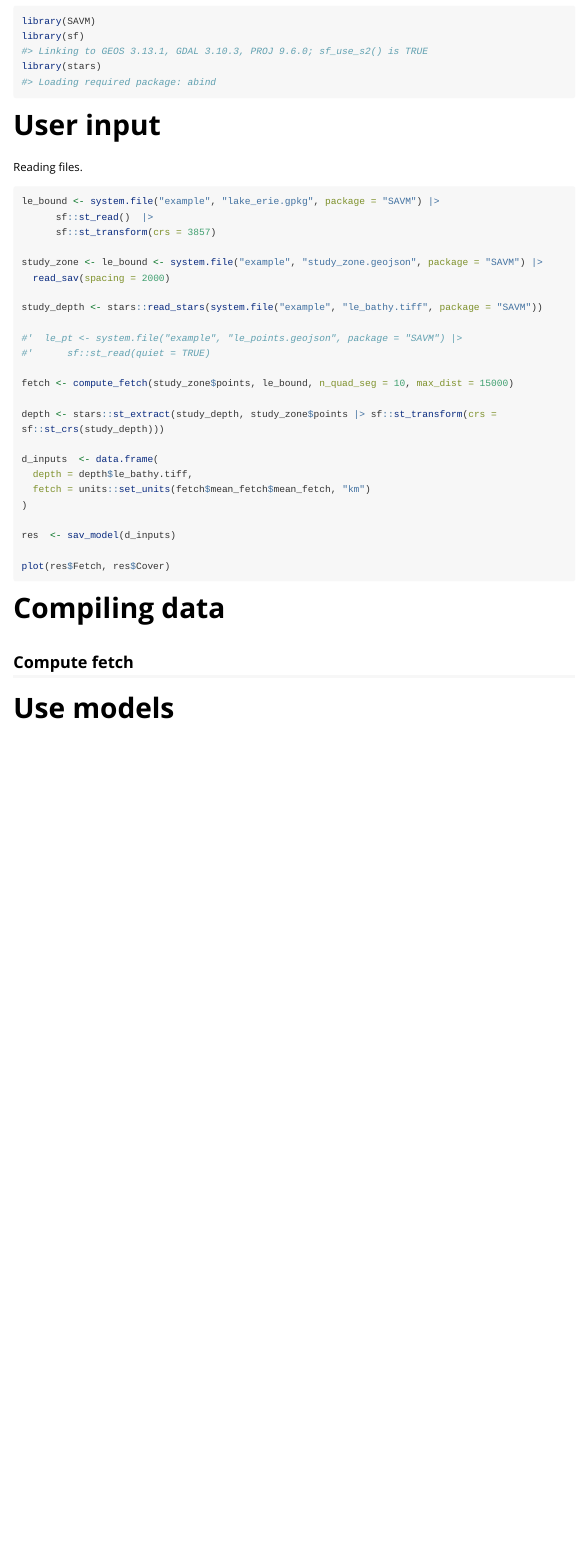
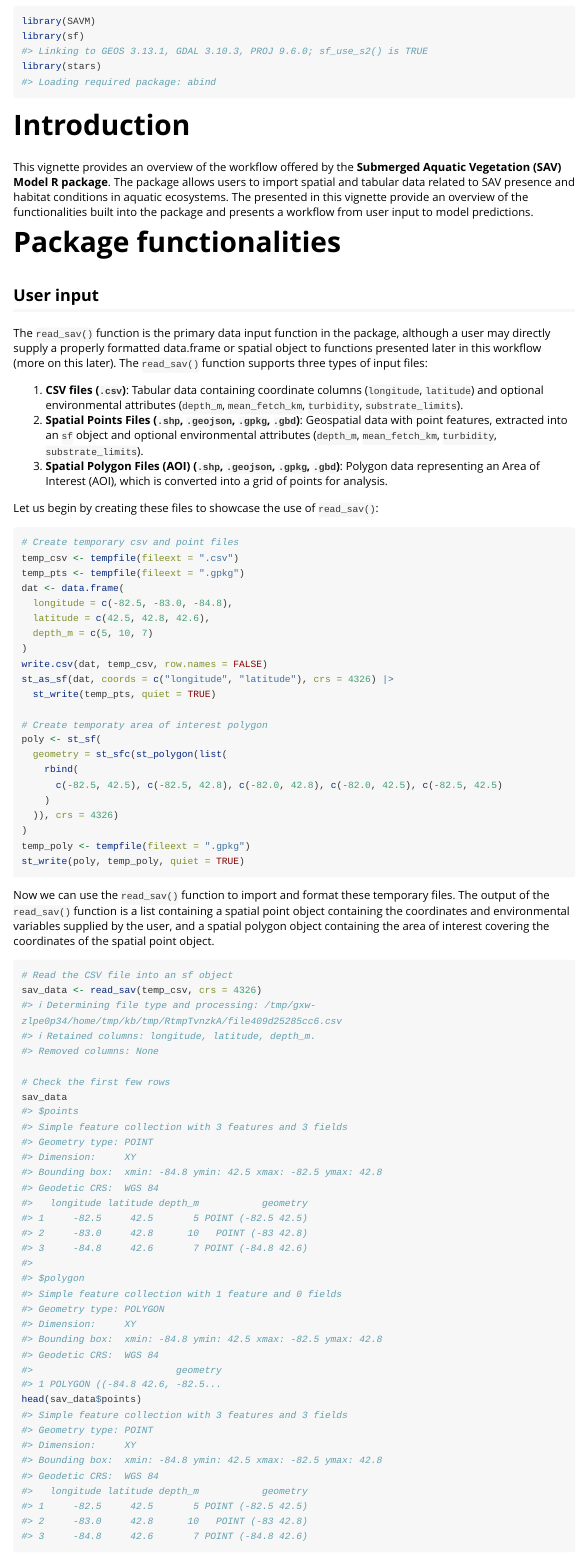
Before and after one commit to FishEcologyScience/SAVM, an R Markdown document (vignettes/get_started.Rmd): the page in a window 1100 px wide, from 70 px down. Rendered offline with R 4.5, knitr and Pandoc, with nearby package versions; long lines of code are wrapped.

Commit message:
add some figure and beginning of vignette

````diff
--- a/vignettes/get_started.Rmd
+++ b/vignettes/get_started.Rmd
@@ -20,3 +20,54 @@
 library(stars)
 ```
 
+# Introduction
+
+This vignette provides an overview of the workflow offered by the **Submerged Aquatic Vegetation (SAV) Model R package**. The package allows users to import spatial and tabular data related to SAV presence and habitat conditions in aquatic ecosystems. The presented in this vignette provide an overview of the functionalities built into the package and presents a workflow from user input to model predictions.
+
+
+# Package functionalities
+
+## User input
+
+The `read_sav()` function is the primary data input function in the package, although a user may directly supply a properly formatted data.frame or spatial object to functions presented later in this workflow (more on this later). The `read_sav()` function supports three types of input files:
+
+1. **CSV files (`.csv`)**: Tabular data containing coordinate columns (`longitude`, `latitude`) and optional environmental attributes (`depth_m`, `mean_fetch_km`, `turbidity`, `substrate_limits`).
+2. **Spatial Points Files (`.shp`, `.geojson`, `.gpkg`, `.gbd`)**: Geospatial data with point features, extracted into an `sf` object and optional environmental attributes (`depth_m`, `mean_fetch_km`, `turbidity`, `substrate_limits`).
+3. **Spatial Polygon Files (AOI) (`.shp`, `.geojson`, `.gpkg`, `.gbd`)**: Polygon data representing an Area of Interest (AOI), which is converted into a grid of points for analysis.
+
+Let us begin by creating these files to showcase the use of `read_sav()`:
+
+```{r data_creation}
+# Create temporary csv and point files
+temp_csv <- tempfile(fileext = ".csv")
+temp_pts <- tempfile(fileext = ".gpkg")
+dat <- data.frame(
+  longitude = c(-82.5, -83.0, -84.8),
+  latitude = c(42.5, 42.8, 42.6),
+  depth_m = c(5, 10, 7)
+)
+write.csv(dat, temp_csv, row.names = FALSE)
+st_as_sf(dat, coords = c("longitude", "latitude"), crs = 4326) |>
+  st_write(temp_pts, quiet = TRUE)
+
+# Create temporaty area of interest polygon
+poly <- st_sf(
+  geometry = st_sfc(st_polygon(list(
+    rbind(
+      c(-82.5, 42.5), c(-82.5, 42.8), c(-82.0, 42.8), c(-82.0, 42.5), c(-82.5, 42.5)
+    )
+  )), crs = 4326)
+)
+temp_poly <- tempfile(fileext = ".gpkg")
+st_write(poly, temp_poly, quiet = TRUE)
+```
+
+Now we can use the `read_sav()` function to import and format these temporary files. The output of the `read_sav()` function is a list containing a spatial point object containing the coordinates and environmental variables supplied by the user, and a spatial polygon object containing the area of interest covering the coordinates of the spatial point object.
+
+```{r read_sav}
+# Read the CSV file into an sf object
+sav_data <- read_sav(temp_csv, crs = 4326)
+
+# Check the first few rows
+sav_data
+head(sav_data$points)
@@ -29,7 +102,7 @@
       sf::st_read()  |>
       sf::st_transform(crs = 3857)
 
-study_zone <- le_bound <- system.file("example", "study_zone.geojson", package = "SAVM") |>
+study_zone <- system.file("example", "study_zone.geojson", package = "SAVM") |>
   read_sav(spacing = 2000)
 
 study_depth <- stars::read_stars(system.file("example", "le_bathy.tiff", package = "SAVM"))
````
Also changed, not shown: vignettes/get_started.Rmd (45 more changed lines), 1 other file.
